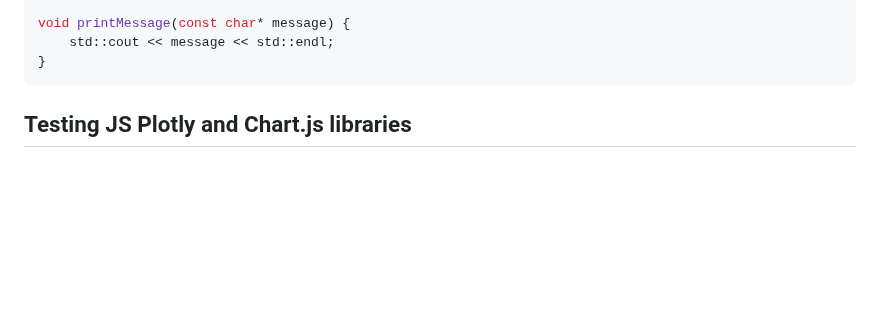
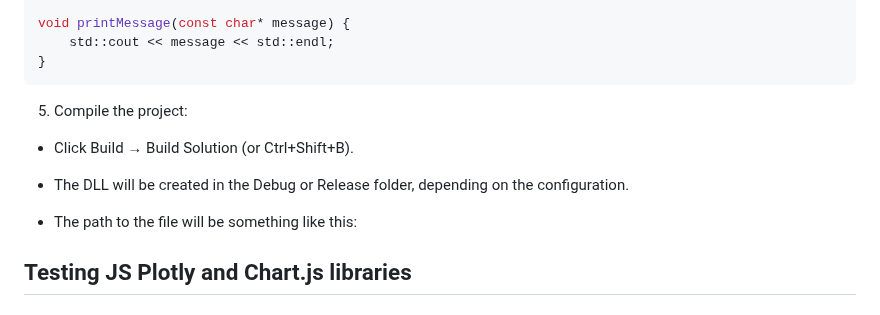
Before and after one commit to d4n93rS4nY0k/JavaScriptOwnEducation, a Markdown page: README.md, the part around the change. GitHub-like rendering; blank space fills up the shorter version.

````diff
--- a/README.md
+++ b/README.md
@@ -53,6 +53,14 @@ void printMessage(const char* message) {
     std::cout << message << std::endl;
 }
 ```
+
+5. Compile the project:
+
+- Click Build → Build Solution (or Ctrl+Shift+B).
+
+- The DLL will be created in the Debug or Release folder, depending on the configuration.
+
+- The path to the file will be something like this:
 
 ## Testing JS Plotly and Chart.js libraries
 
````
